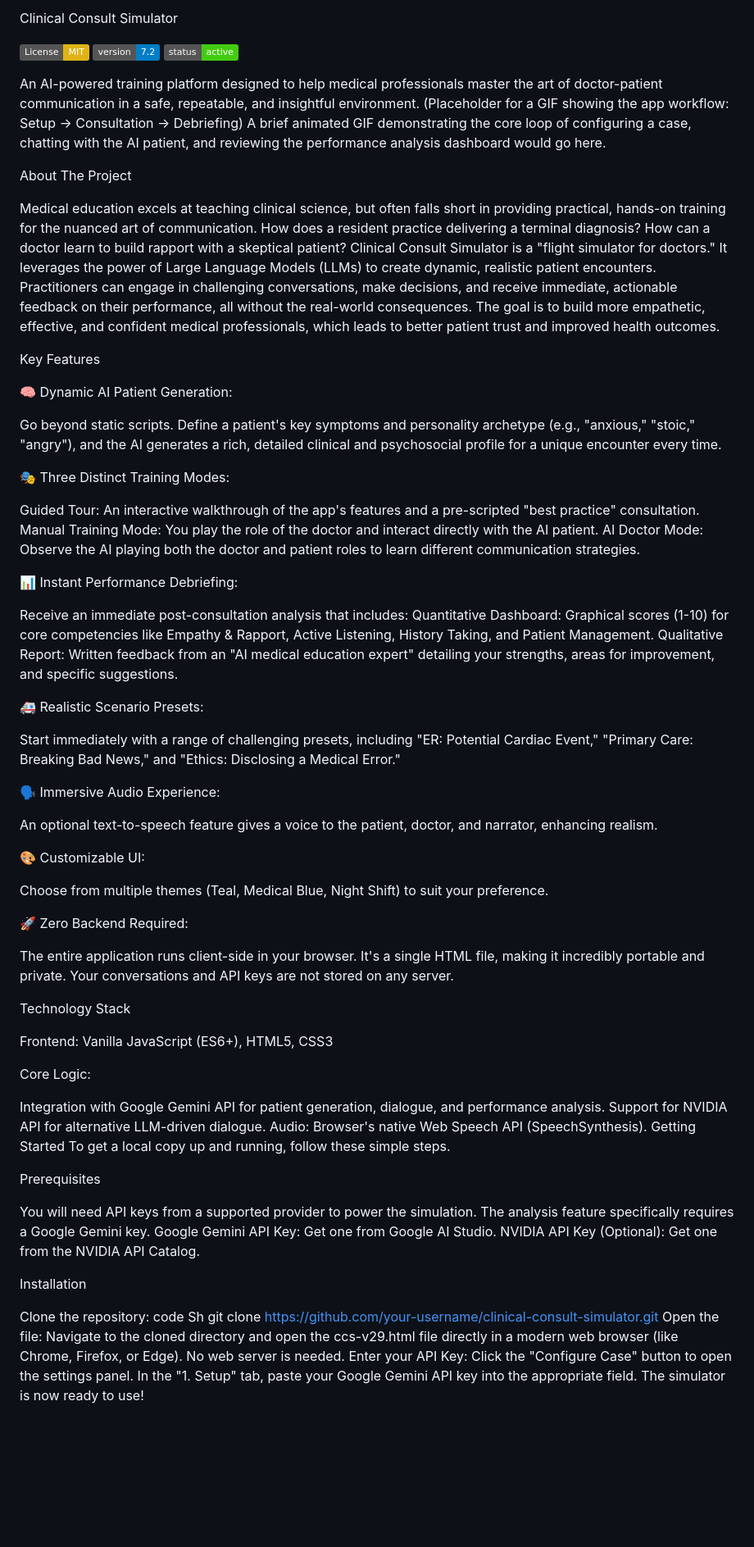
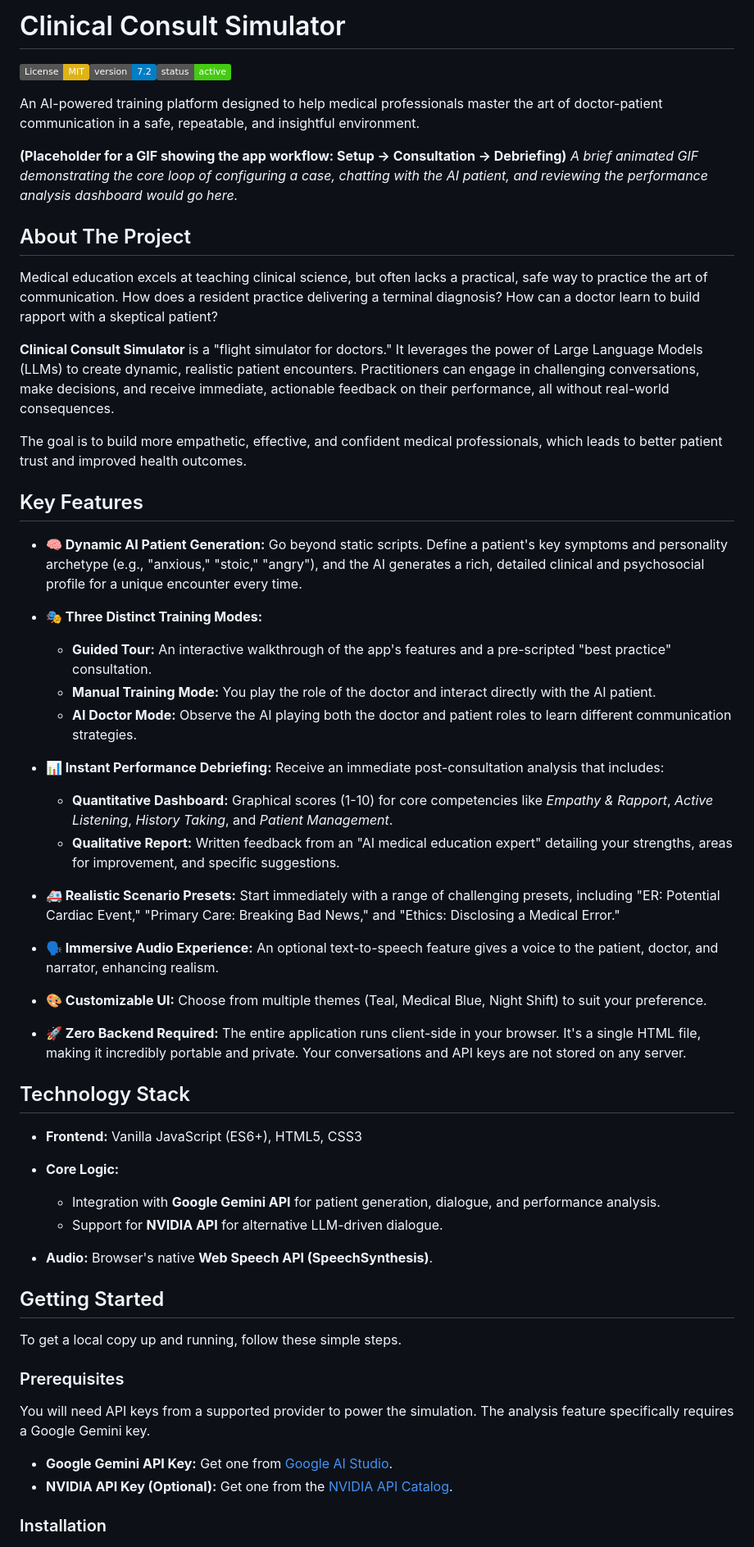
Before and after one commit to metaquid/clinical-consult-simulator, a Markdown page: README.md, the part around the change printed below. Shown: that part at 82% size. Drawn GitHub-style; badges without logos; blank space fills up the shorter version.

```diff
--- a/README.md
+++ b/README.md
@@ -1,81 +1,61 @@
-Clinical Consult Simulator
+# Clinical Consult Simulator
 
-![alt text](https://img.shields.io/badge/License-MIT-yellow.svg)
-![alt text](https://img.shields.io/badge/version-7.2-blue)
-![alt text](https://img.shields.io/badge/status-active-success)
+![License: MIT](https://img.shields.io/badge/License-MIT-yellow.svg)![Version](https://img.shields.io/badge/version-7.2-blue)![Status](https://img.shields.io/badge/status-active-success)
 
 An AI-powered training platform designed to help medical professionals master the art of doctor-patient communication in a safe, repeatable, and insightful environment.
-(Placeholder for a GIF showing the app workflow: Setup -> Consultation -> Debriefing)
-A brief animated GIF demonstrating the core loop of configuring a case, chatting with the AI patient, and reviewing the performance analysis dashboard would go here.
 
-About The Project
+**(Placeholder for a GIF showing the app workflow: Setup -> Consultation -> Debriefing)**
+*A brief animated GIF demonstrating the core loop of configuring a case, chatting with the AI patient, and reviewing the performance analysis dashboard would go here.*
 
-Medical education excels at teaching clinical science, but often falls short in providing practical, hands-on training for the nuanced art of communication. How does a resident practice delivering a terminal diagnosis? How can a doctor learn to build rapport with a skeptical patient?
-Clinical Consult Simulator is a "flight simulator for doctors." It leverages the power of Large Language Models (LLMs) to create dynamic, realistic patient encounters. Practitioners can engage in challenging conversations, make decisions, and receive immediate, actionable feedback on their performance, all without the real-world consequences.
+## About The Project
+
+Medical education excels at teaching clinical science, but often lacks a practical, safe way to practice the art of communication. How does a resident practice delivering a terminal diagnosis? How can a doctor learn to build rapport with a skeptical patient?
+
+**Clinical Consult Simulator** is a "flight simulator for doctors." It leverages the power of Large Language Models (LLMs) to create dynamic, realistic patient encounters. Practitioners can engage in challenging conversations, make decisions, and receive immediate, actionable feedback on their performance, all without real-world consequences.
+
 The goal is to build more empathetic, effective, and confident medical professionals, which leads to better patient trust and improved health outcomes.
 
-Key Features
+## Key Features
 
-🧠 Dynamic AI Patient Generation:
+*   **🧠 Dynamic AI Patient Generation:** Go beyond static scripts. Define a patient's key symptoms and personality archetype (e.g., "anxious," "stoic," "angry"), and the AI generates a rich, detailed clinical and psychosocial profile for a unique encounter every time.
 
-Go beyond static scripts. Define a patient's key symptoms and personality archetype (e.g., "anxious," "stoic," "angry"), and the AI generates a rich, detailed clinical and psychosocial profile for a unique encounter every time.
+*   **🎭 Three Distinct Training Modes:**
+    *   **Guided Tour:** An interactive walkthrough of the app's features and a pre-scripted "best practice" consultation.
+    *   **Manual Training Mode:** You play the role of the doctor and interact directly with the AI patient.
+    *   **AI Doctor Mode:** Observe the AI playing both the doctor and patient roles to learn different communication strategies.
 
-🎭 Three Distinct Training Modes:
+*   **📊 Instant Performance Debriefing:** Receive an immediate post-consultation analysis that includes:
+    *   **Quantitative Dashboard:** Graphical scores (1-10) for core competencies like *Empathy & Rapport*, *Active Listening*, *History Taking*, and *Patient Management*.
+    *   **Qualitative Report:** Written feedback from an "AI medical education expert" detailing your strengths, areas for improvement, and specific suggestions.
 
-Guided Tour: An interactive walkthrough of the app's features and a pre-scripted "best practice" consultation.
-Manual Training Mode: You play the role of the doctor and interact directly with the AI patient.
-AI Doctor Mode: Observe the AI playing both the doctor and patient roles to learn different communication strategies.
+*   **🚑 Realistic Scenario Presets:** Start immediately with a range of challenging presets, including "ER: Potential Cardiac Event," "Primary Care: Breaking Bad News," and "Ethics: Disclosing a Medical Error."
 
-📊 Instant Performance Debriefing:
+*   **🗣️ Immersive Audio Experience:** An optional text-to-speech feature gives a voice to the patient, doctor, and narrator, enhancing realism.
 
-Receive an immediate post-consultation analysis that includes:
-Quantitative Dashboard: Graphical scores (1-10) for core competencies like Empathy & Rapport, Active Listening, History Taking, and Patient Management.
-Qualitative Report: Written feedback from an "AI medical education expert" detailing your strengths, areas for improvement, and specific suggestions.
+*   **🎨 Customizable UI:** Choose from multiple themes (Teal, Medical Blue, Night Shift) to suit your preference.
 
-🚑 Realistic Scenario Presets:
+*   **🚀 Zero Backend Required:** The entire application runs client-side in your browser. It's a single HTML file, making it incredibly portable and private. Your conversations and API keys are not stored on any server.
 
-Start immediately with a range of challenging presets, including "ER: Potential Cardiac Event," "Primary Care: Breaking Bad News," and "Ethics: Disclosing a Medical Error."
+## Technology Stack
 
-🗣️ Immersive Audio Experience:
+*   **Frontend:** Vanilla JavaScript (ES6+), HTML5, CSS3
 
-An optional text-to-speech feature gives a voice to the patient, doctor, and narrator, enhancing realism.
+*   **Core Logic:**
+    *   Integration with **Google Gemini API** for patient generation, dialogue, and performance analysis.
+    *   Support for **NVIDIA API** for alternative LLM-driven dialogue.
 
-🎨 Customizable UI:
+*   **Audio:** Browser's native **Web Speech API (SpeechSynthesis)**.
 
-Choose from multiple themes (Teal, Medical Blue, Night Shift) to suit your preference.
+## Getting Started
 
-🚀 Zero Backend Required:
-
-The entire application runs client-side in your browser. It's a single HTML file, making it incredibly portable and private. Your conversations and API keys are not stored on any server.
-
-Technology Stack
-
-Frontend: Vanilla JavaScript (ES6+), HTML5, CSS3
-
-Core Logic:
-
-Integration with Google Gemini API for patient generation, dialogue, and performance analysis.
-Support for NVIDIA API for alternative LLM-driven dialogue.
-Audio: Browser's native Web Speech API (SpeechSynthesis).
-Getting Started
 To get a local copy up and running, follow these simple steps.
 
-Prerequisites
+### Prerequisites
 
 You will need API keys from a supported provider to power the simulation. The analysis feature specifically requires a Google Gemini key.
-Google Gemini API Key: Get one from Google AI Studio.
-NVIDIA API Key (Optional): Get one from the NVIDIA API Catalog.
 
-Installation
+*   **Google Gemini API Key:** Get one from [Google AI Studio](https://aistudio.google.com/app/apikey).
+*   **NVIDIA API Key (Optional):** Get one from the [NVIDIA API Catalog](https://build.nvidia.com/).
 
-Clone the repository:
-code
-Sh
-git clone https://github.com/your-username/clinical-consult-simulator.git
-Open the file:
-Navigate to the cloned directory and open the ccs-v29.html file directly in a modern web browser (like Chrome, Firefox, or Edge). No web server is needed.
-Enter your API Key:
-Click the "Configure Case" button to open the settings panel.
-In the "1. Setup" tab, paste your Google Gemini API key into the appropriate field.
-The simulator is now ready to use!
+### Installation
 
```
Also changed, not shown: other parts of README.md (+31 -17 lines).
